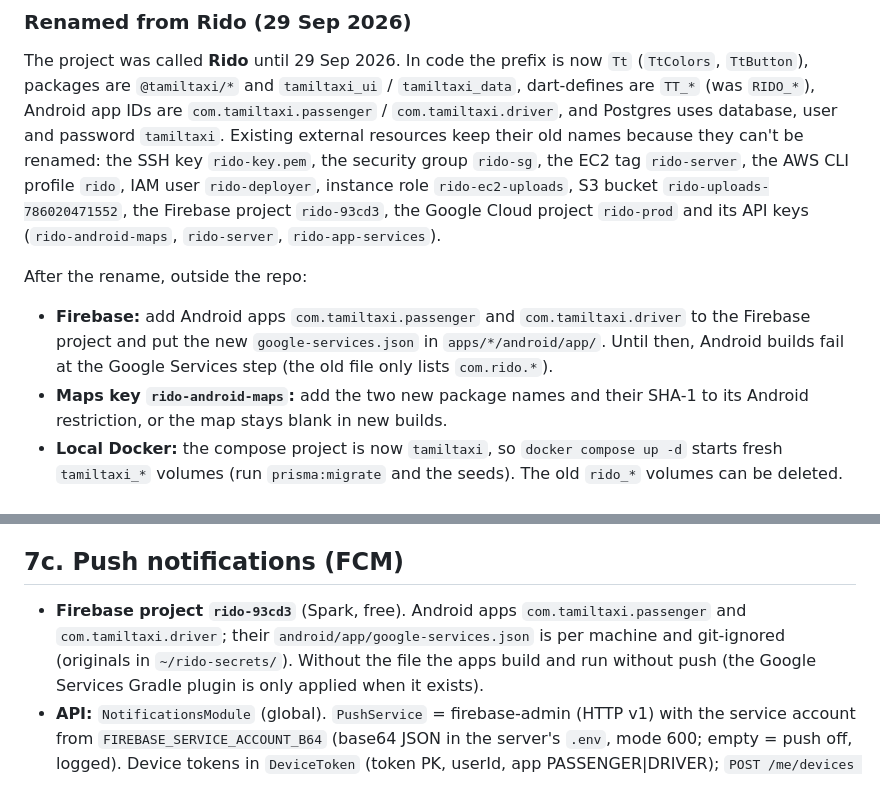
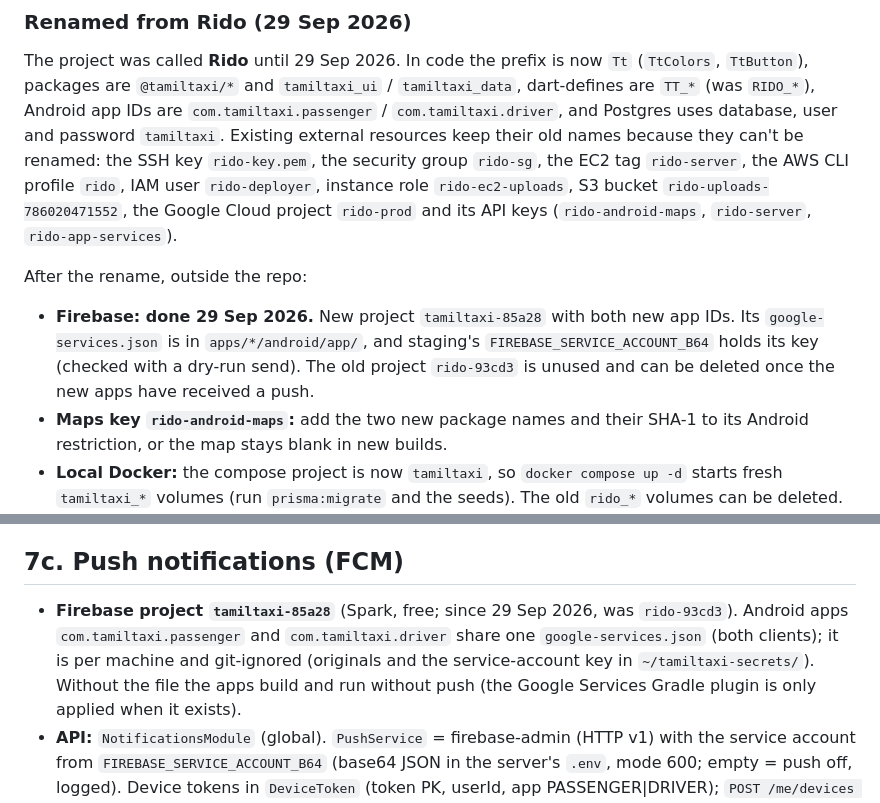
Before and after one commit to sivakrishnacode/rido, a Markdown page: docs/tech-docs/using.tech.md, 2 parts joined by grey strips. Drawn GitHub-style.

Commit message:
docs(infra): switch push notifications to Firebase project tamiltaxi-85a28
New Firebase project with the com.tamiltaxi.* apps; staging uses its service
account (verified with a dry-run send). Also corrects the rename note: without
google-services.json the apps build fine, only push is off.

Co-Authored-By: Claude Opus 5.5 (1M context) <noreply@anthropic.com>

```diff
--- a/docs/tech-docs/using.tech.md
+++ b/docs/tech-docs/using.tech.md
@@ -14,13 +14,13 @@ The project was called **Rido** until 29 Sep 2026. In code the prefix is now `Tt
 `com.tamiltaxi.passenger` / `com.tamiltaxi.driver`, and Postgres uses database, user and password `tamiltaxi`.
 Existing external resources keep their old names because they can't be renamed: the SSH key `rido-key.pem`, the
 security group `rido-sg`, the EC2 tag `rido-server`, the AWS CLI profile `rido`, IAM user `rido-deployer`, instance role
-`rido-ec2-uploads`, S3 bucket `rido-uploads-786020471552`, the Firebase project `rido-93cd3`, the Google Cloud project
+`rido-ec2-uploads`, S3 bucket `rido-uploads-786020471552`, the Google Cloud project
 `rido-prod` and its API keys (`rido-android-maps`, `rido-server`, `rido-app-services`).
 
 After the rename, outside the repo:
-- **Firebase:** add Android apps `com.tamiltaxi.passenger` and `com.tamiltaxi.driver` to the Firebase project and put
-  the new `google-services.json` in `apps/*/android/app/`. Until then, Android builds fail at the Google Services step
-  (the old file only lists `com.rido.*`).
+- **Firebase: done 29 Sep 2026.** New project `tamiltaxi-85a28` with both new app IDs. Its `google-services.json`
+  is in `apps/*/android/app/`, and staging's `FIREBASE_SERVICE_ACCOUNT_B64` holds its key (checked with a dry-run
+  send). The old project `rido-93cd3` is unused and can be deleted once the new apps have received a push.
 - **Maps key `rido-android-maps`:** add the two new package names and their SHA-1 to its Android restriction, or the
   map stays blank in new builds.
 - **Local Docker:** the compose project is now `tamiltaxi`, so `docker compose up -d` starts fresh `tamiltaxi_*`
@@ -991,8 +991,9 @@ suggestion's name.
 
 ## 7c. Push notifications (FCM)
 
-- **Firebase project `rido-93cd3`** (Spark, free). Android apps `com.tamiltaxi.passenger` and `com.tamiltaxi.driver`; their
-  `android/app/google-services.json` is per machine and git-ignored (originals in `~/rido-secrets/`). Without the file
+- **Firebase project `tamiltaxi-85a28`** (Spark, free; since 29 Sep 2026, was `rido-93cd3`). Android apps
+  `com.tamiltaxi.passenger` and `com.tamiltaxi.driver` share one `google-services.json` (both clients); it is per
+  machine and git-ignored (originals and the service-account key in `~/tamiltaxi-secrets/`). Without the file
   the apps build and run without push (the Google Services Gradle plugin is only applied when it exists).
 - **API:** `NotificationsModule` (global). `PushService` = firebase-admin (HTTP v1) with the service account from
   `FIREBASE_SERVICE_ACCOUNT_B64` (base64 JSON in the server's `.env`, mode 600; empty = push off, logged). Device
```
